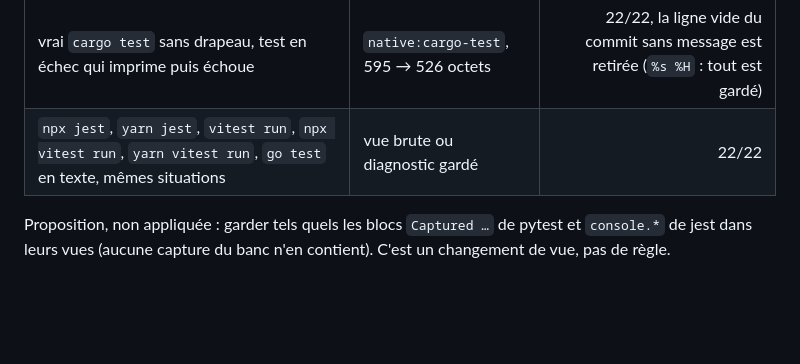
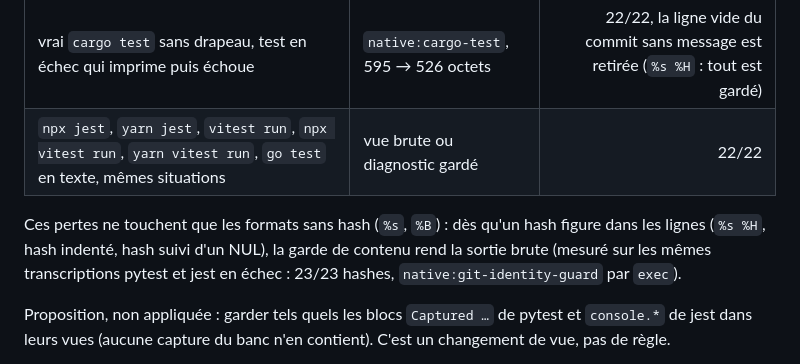
Before and after one commit to phuetz/lm-resizer, a Markdown page: docs/KNOWN-MISSES.fr.md, the part around the change. Rendered like a GitHub page; blank space fills up the shorter version.

```diff
--- a/docs/KNOWN-MISSES.fr.md
+++ b/docs/KNOWN-MISSES.fr.md
@@ -30,6 +30,8 @@ Lanceurs sans capture, toujours bruts : `rspec`, minitest (`ruby …_test.rb`, `
 | vrai `cargo test` sans drapeau, test en échec qui imprime puis échoue | `native:cargo-test`, 595 → 526 octets | 22/22, la ligne vide du commit sans message est retirée (`%s %H` : tout est gardé) |
 | `npx jest`, `yarn jest`, `vitest run`, `npx vitest run`, `yarn vitest run`, `go test` en texte, mêmes situations | vue brute ou diagnostic gardé | 22/22 |
 
+Ces pertes ne touchent que les formats sans hash (`%s`, `%B`) : dès qu'un hash figure dans les lignes (`%s %H`, hash indenté, hash suivi d'un NUL), la garde de contenu rend la sortie brute (mesuré sur les mêmes transcriptions pytest et jest en échec : 23/23 hashes, `native:git-identity-guard` par `exec`).
+
 Proposition, non appliquée : garder tels quels les blocs `Captured …` de pytest et `console.*` de jest dans leurs vues (aucune capture du banc n'en contient). C'est un changement de vue, pas de règle.
 
 **Visionneuses de journaux, limite documentée** : `docker logs`, `kubectl logs`, `journalctl` et `gh run view --log` affichent la sortie d'autres programmes et gardent leurs vues de journaux ; un `git log` qu'un conteneur ou un service a imprimé peut y perdre des lignes. Le brut se récupère toujours par `lm-resizer tee read <id>`. Restent aussi hors garantie les outils de build et de qualité (`cargo build`, `tsc`, `eslint`, `docker build`) et les filtres TOML d'un projet ou d'un utilisateur, qui choisissent leur commande par expression régulière.
```
Also changed, not shown: docs/KNOWN-MISSES.md (+2 -0 lines).
